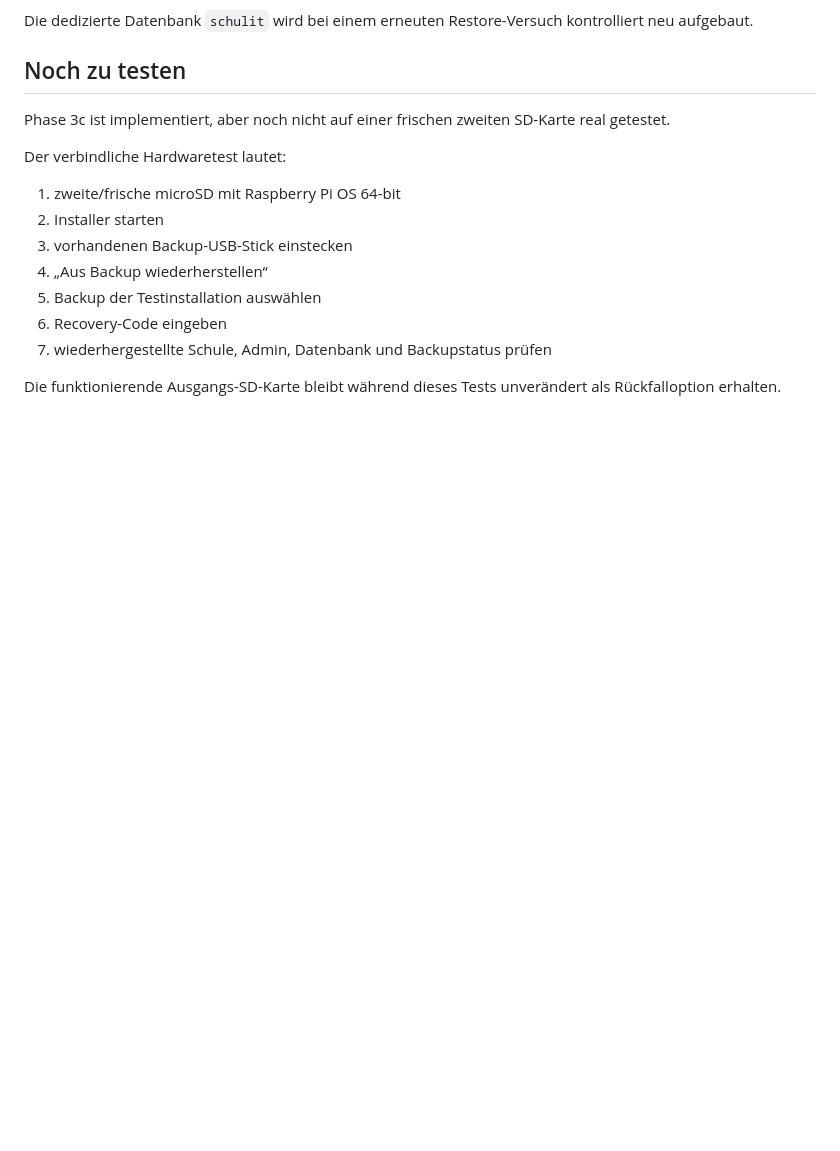
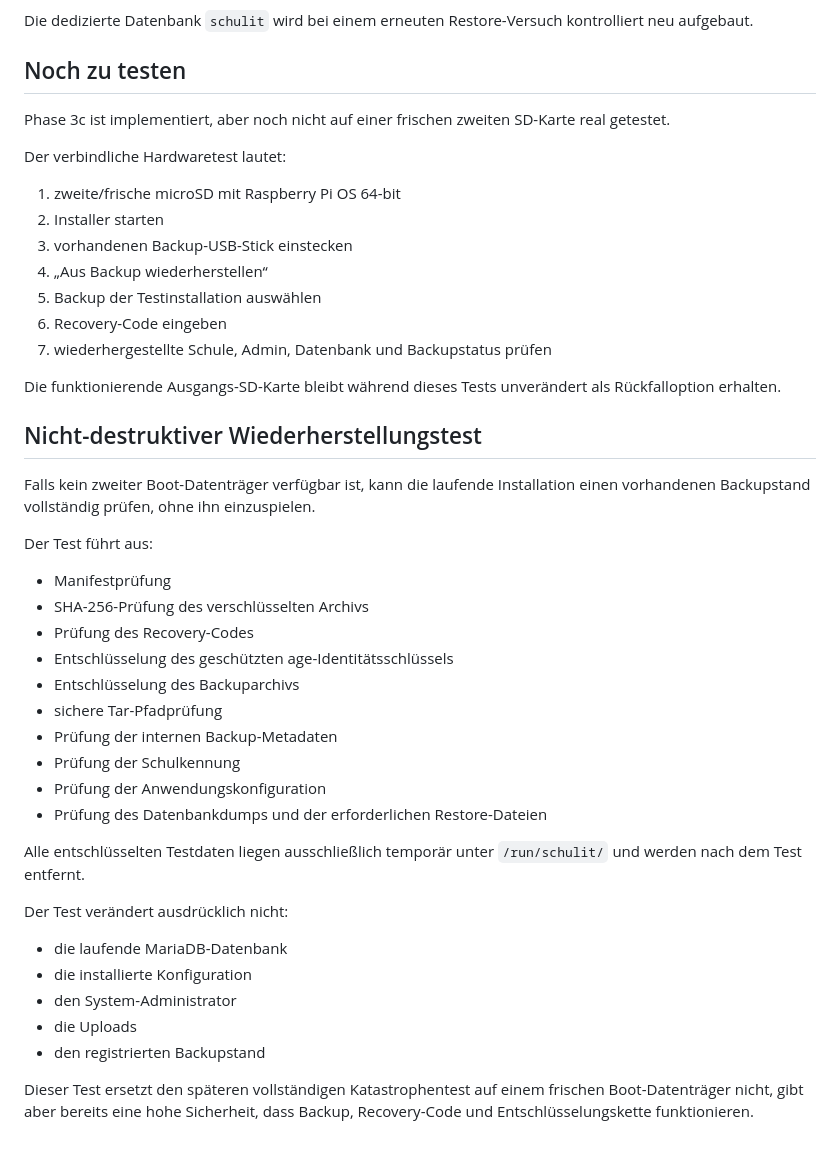
Before and after one commit to hnrgsko/raspi-ticketsystem-fuer-die-schul-it, a Markdown page: docs/PHASE-3C-RESTORE.md, the part around the change. Rendered like a GitHub page; blank space fills up the shorter version.

Commit message:
docs: add non-destructive restore rehearsal path

```diff
--- a/docs/PHASE-3C-RESTORE.md
+++ b/docs/PHASE-3C-RESTORE.md
@@ -98,3 +98,33 @@ Der verbindliche Hardwaretest lautet:
 7. wiederhergestellte Schule, Admin, Datenbank und Backupstatus prüfen
 
 Die funktionierende Ausgangs-SD-Karte bleibt während dieses Tests unverändert als Rückfalloption erhalten.
+
+
+## Nicht-destruktiver Wiederherstellungstest
+
+Falls kein zweiter Boot-Datenträger verfügbar ist, kann die laufende Installation einen vorhandenen Backupstand vollständig prüfen, ohne ihn einzuspielen.
+
+Der Test führt aus:
+
+- Manifestprüfung
+- SHA-256-Prüfung des verschlüsselten Archivs
+- Prüfung des Recovery-Codes
+- Entschlüsselung des geschützten age-Identitätsschlüssels
+- Entschlüsselung des Backuparchivs
+- sichere Tar-Pfadprüfung
+- Prüfung der internen Backup-Metadaten
+- Prüfung der Schulkennung
+- Prüfung der Anwendungskonfiguration
+- Prüfung des Datenbankdumps und der erforderlichen Restore-Dateien
+
+Alle entschlüsselten Testdaten liegen ausschließlich temporär unter `/run/schulit/` und werden nach dem Test entfernt.
+
+Der Test verändert ausdrücklich nicht:
+
+- die laufende MariaDB-Datenbank
+- die installierte Konfiguration
+- den System-Administrator
+- die Uploads
+- den registrierten Backupstand
+
+Dieser Test ersetzt den späteren vollständigen Katastrophentest auf einem frischen Boot-Datenträger nicht, gibt aber bereits eine hohe Sicherheit, dass Backup, Recovery-Code und Entschlüsselungskette funktionieren.
```
